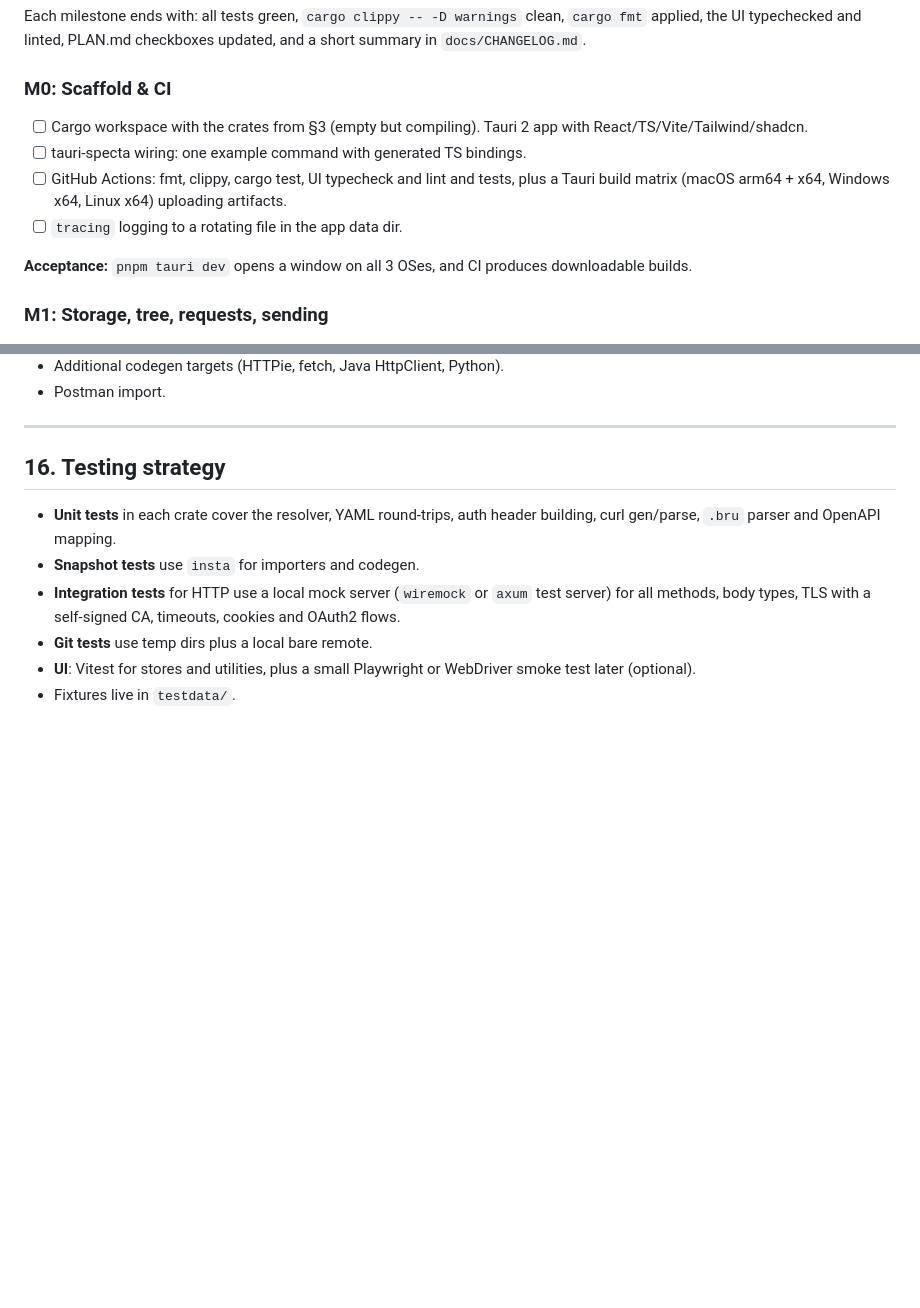
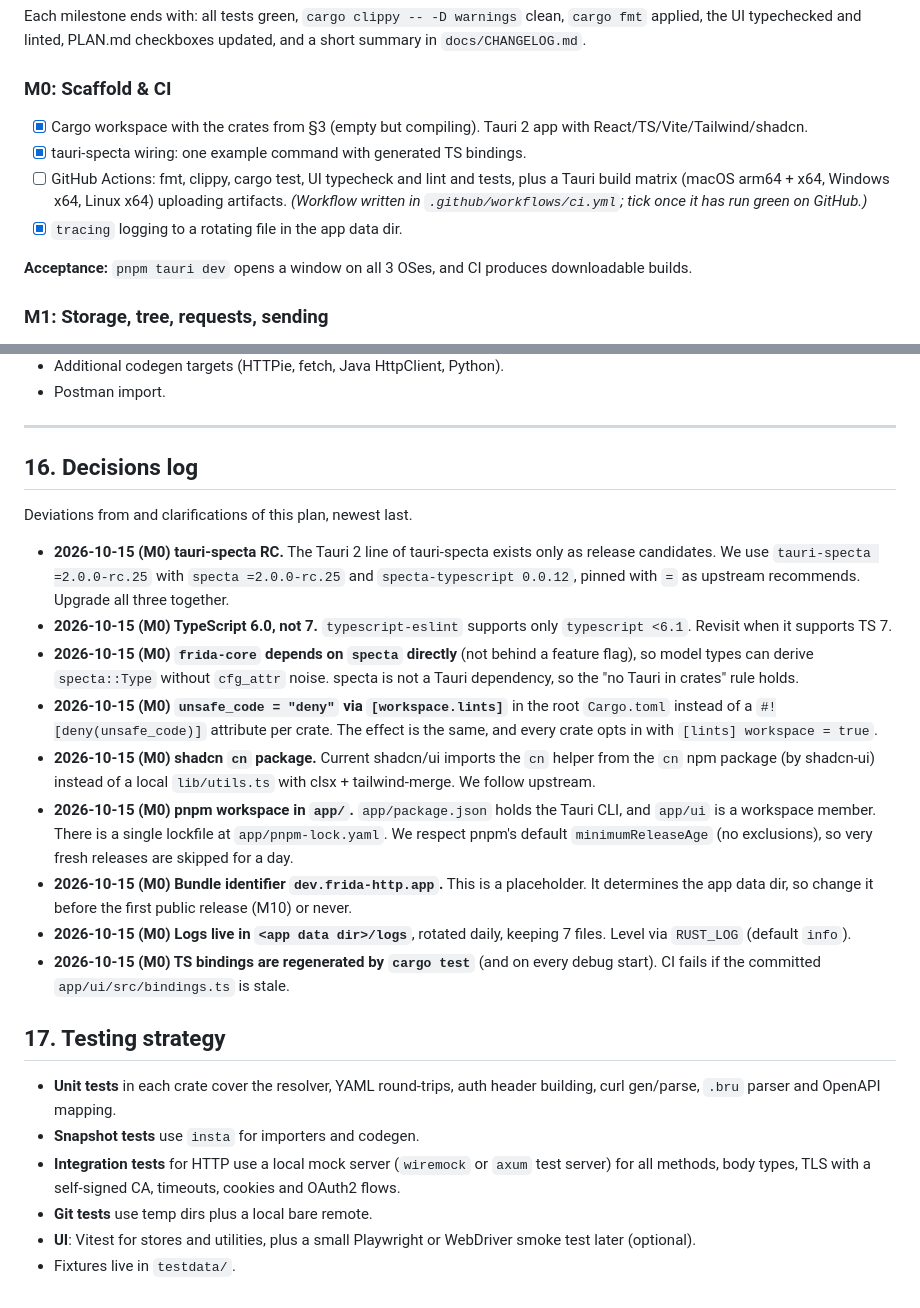
Before and after one commit to Clon1998/frida, a Markdown page: PLAN.md, 2 parts joined by grey strips. GitHub-like rendering; blank space fills up the shorter version.

Commit message:
docs: tick M0 items, add decisions log and changelog
Co-Authored-By: Claude Opus 5.5 <noreply@anthropic.com>

```diff
--- a/PLAN.md
+++ b/PLAN.md
@@ -471,10 +471,11 @@ Each milestone ends with: all tests green, `cargo clippy -- -D warnings` clean,
 the UI typechecked and linted, PLAN.md checkboxes updated, and a short summary in `docs/CHANGELOG.md`.
 
 ### M0: Scaffold & CI
-- [ ] Cargo workspace with the crates from §3 (empty but compiling). Tauri 2 app with React/TS/Vite/Tailwind/shadcn.
-- [ ] tauri-specta wiring: one example command with generated TS bindings.
+- [x] Cargo workspace with the crates from §3 (empty but compiling). Tauri 2 app with React/TS/Vite/Tailwind/shadcn.
+- [x] tauri-specta wiring: one example command with generated TS bindings.
 - [ ] GitHub Actions: fmt, clippy, cargo test, UI typecheck and lint and tests, plus a Tauri build matrix (macOS arm64 + x64, Windows x64, Linux x64) uploading artifacts.
-- [ ] `tracing` logging to a rotating file in the app data dir.
+  *(Workflow written in `.github/workflows/ci.yml`; tick once it has run green on GitHub.)*
+- [x] `tracing` logging to a rotating file in the app data dir.
 
 **Acceptance:** `pnpm tauri dev` opens a window on all 3 OSes, and CI produces downloadable builds.
 
@@ -558,7 +559,30 @@ the UI typechecked and linted, PLAN.md checkboxes updated, and a short summary i
 
 ---
 
-## 16. Testing strategy
+## 16. Decisions log
+
+Deviations from and clarifications of this plan, newest last.
+
+- **2026-10-15 (M0) tauri-specta RC.** The Tauri 2 line of tauri-specta exists only as release candidates.
+  We use `tauri-specta =2.0.0-rc.25` with `specta =2.0.0-rc.25` and `specta-typescript 0.0.12`, pinned with `=`
+  as upstream recommends. Upgrade all three together.
+- **2026-10-15 (M0) TypeScript 6.0, not 7.** `typescript-eslint` supports only `typescript <6.1`. Revisit when it supports TS 7.
+- **2026-10-15 (M0) `frida-core` depends on `specta` directly** (not behind a feature flag), so model types can
+  derive `specta::Type` without `cfg_attr` noise. specta is not a Tauri dependency, so the "no Tauri in crates" rule holds.
+- **2026-10-15 (M0) `unsafe_code = "deny"` via `[workspace.lints]`** in the root `Cargo.toml` instead of a
+  `#![deny(unsafe_code)]` attribute per crate. The effect is the same, and every crate opts in with `[lints] workspace = true`.
+- **2026-10-15 (M0) shadcn `cn` package.** Current shadcn/ui imports the `cn` helper from the `cn` npm package
+  (by shadcn-ui) instead of a local `lib/utils.ts` with clsx + tailwind-merge. We follow upstream.
+- **2026-10-15 (M0) pnpm workspace in `app/`.** `app/package.json` holds the Tauri CLI, and `app/ui` is a workspace
+  member. There is a single lockfile at `app/pnpm-lock.yaml`. We respect pnpm's default `minimumReleaseAge`
+  (no exclusions), so very fresh releases are skipped for a day.
+- **2026-10-15 (M0) Bundle identifier `dev.frida-http.app`.** This is a placeholder. It determines the app data dir,
+  so change it before the first public release (M10) or never.
+- **2026-10-15 (M0) Logs live in `<app data dir>/logs`**, rotated daily, keeping 7 files. Level via `RUST_LOG` (default `info`).
+- **2026-10-15 (M0) TS bindings are regenerated by `cargo test`** (and on every debug start). CI fails if the
+  committed `app/ui/src/bindings.ts` is stale.
+
+## 17. Testing strategy
 
 - **Unit tests** in each crate cover the resolver, YAML round-trips, auth header building, curl gen/parse, `.bru` parser and OpenAPI mapping.
 - **Snapshot tests** use `insta` for importers and codegen.
```
Also changed, not shown: docs/CHANGELOG.md (added, +31 -0 lines).
